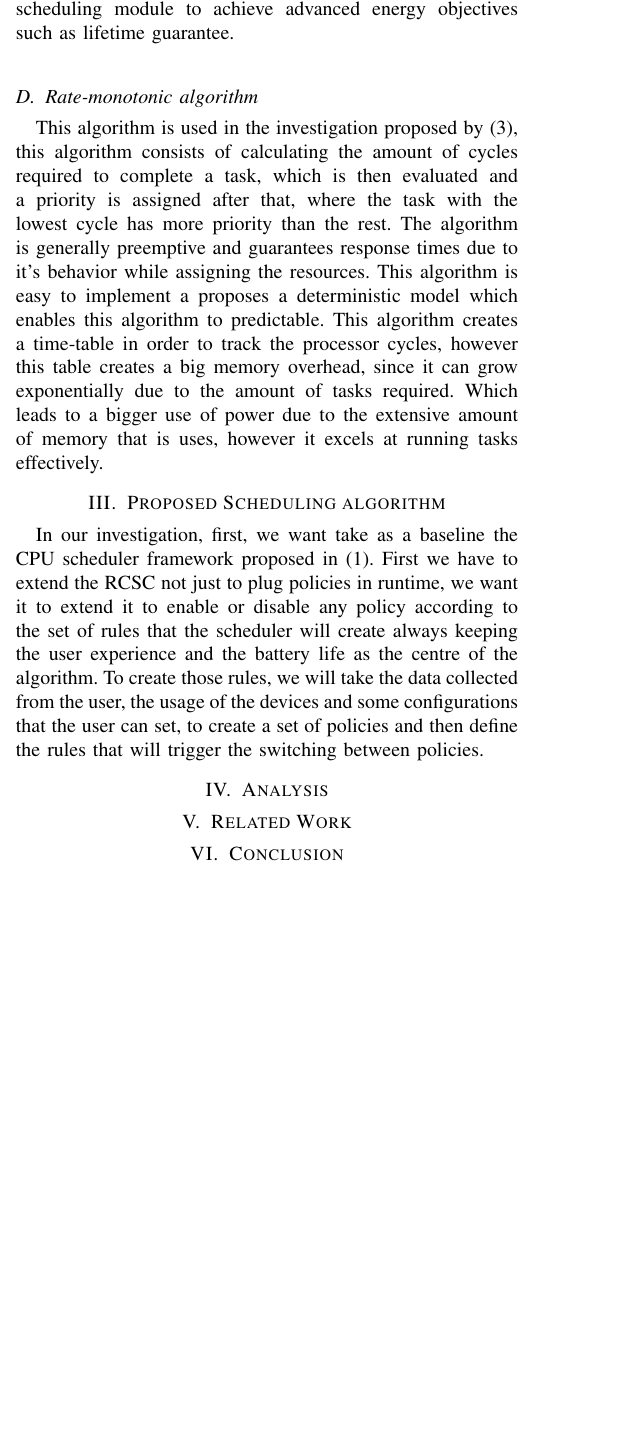
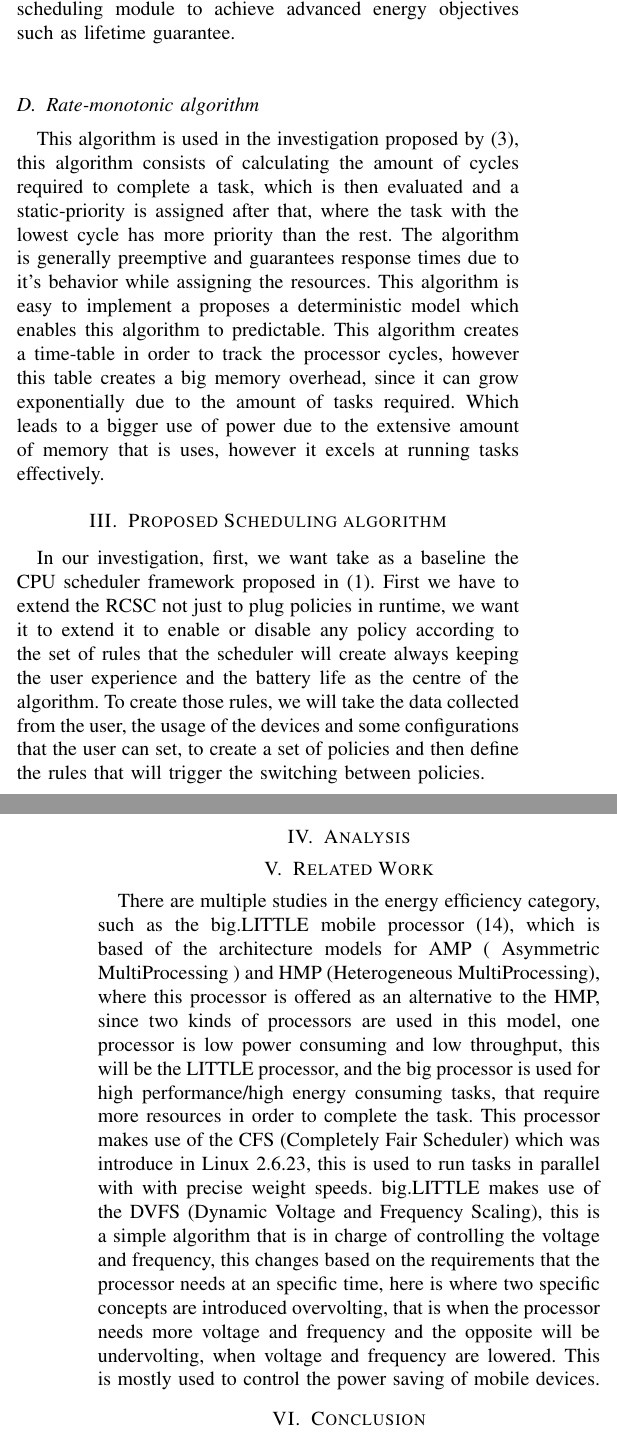
Before and after one commit to oneasteriskone/SOA, a LaTeX paper (Paper/Real-Time_Scheduling_Algorithms_And_Battery.tex): part of one column of page 3 of 4 before the commit and two parts of the columns of pages 3 and 4 of 4 after it, the two joined at a grey line, cut so that both start at the same text, the shorter picture padded with empty space. Compiled offline with pdfLaTeX.

Commit message:
More Related Work and changes

```diff
--- a/Paper/Real-Time_Scheduling_Algorithms_And_Battery.tex
+++ b/Paper/Real-Time_Scheduling_Algorithms_And_Battery.tex
@@ -143,7 +145,7 @@ It is advised that energy should be globally managed as the first-class resource
 
 \subsection{Rate-monotonic algorithm}
 
-This algorithm is used in the investigation proposed by \cite{BECKER01}, this algorithm consists of calculating the amount of cycles required to complete a task, which is then evaluated and a priority is assigned after that, where the task with the lowest cycle has more priority than the rest. The algorithm is generally preemptive and guarantees response times due to it's behavior while assigning the resources.
+This algorithm is used in the investigation proposed by \cite{BECKER01}, this algorithm consists of calculating the amount of cycles required to complete a task, which is then evaluated and a static-priority is assigned after that, where the task with the lowest cycle has more priority than the rest. The algorithm is generally preemptive and guarantees response times due to it's behavior while assigning the resources.
 This algorithm is easy to implement a proposes a deterministic model which enables this algorithm to predictable. This algorithm creates a time-table in order to track the processor cycles, however this table creates a big memory overhead, since it can grow exponentially due to the amount of tasks required. Which leads to a bigger use of power due to the extensive amount of memory that is uses, however it excels at running tasks effectively.
 
 
@@ -156,6 +158,10 @@ In our investigation, first, we want take as a baseline the CPU scheduler framew
 
 \section{Related Work}
 
+There are multiple studies in the energy efficiency category, such as the big.LITTLE mobile processor \cite{KISO01}, which is based of the architecture models for AMP ( Asymmetric MultiProcessing ) and HMP (Heterogeneous MultiProcessing), where this processor is offered as an alternative to the HMP, since two kinds of processors are used in this model, one processor is low power consuming and low throughput, this will be the LITTLE processor, and the big processor is used for high performance/high energy consuming tasks, that require more resources in order to complete the task.
+This processor makes use of the CFS (Completely Fair Scheduler) which was introduce in Linux 2.6.23, this is used to run tasks in parallel with with precise weight speeds.
+big.LITTLE makes use of the DVFS (Dynamic Voltage and Frequency Scaling), this is a simple algorithm that is in charge of controlling the voltage and frequency, this changes based on the requirements that the processor needs at an specific time, here is where two specific concepts are introduced overvolting, that is when the processor needs more voltage and frequency and the opposite will be undervolting, when voltage and frequency are lowered. This is mostly used to control the power saving of mobile devices.
+
 \section{Conclusion}
 
 
```
Also changed, not shown: Paper/Real-Time_Scheduling_Algorithms_And_Battery.tex (6 more changed lines).
